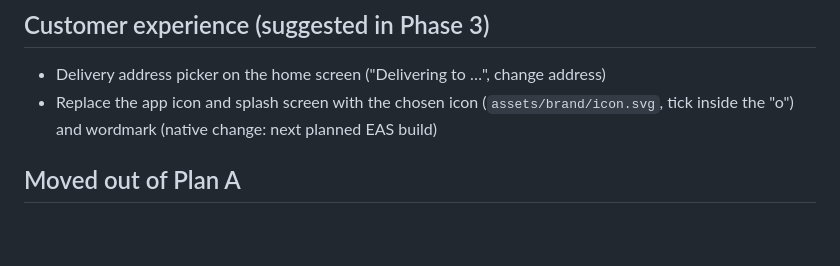
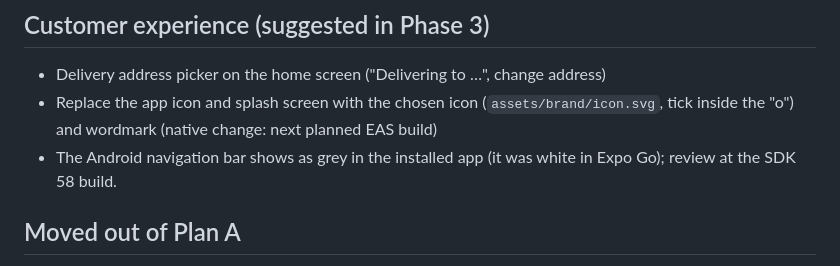
Before and after one commit to peteropeyemijohn/Orderrite, a Markdown page: docs/LATER.md, the part around the change. Rendered like a GitHub page; blank space fills up the shorter version.

```diff
--- a/docs/LATER.md
+++ b/docs/LATER.md
@@ -10,6 +10,7 @@ Ideas and features that are **not** in Plan A. When something new comes up durin
 ## Customer experience (suggested in Phase 3)
 - Delivery address picker on the home screen ("Delivering to …", change address)
 - Replace the app icon and splash screen with the chosen icon (`assets/brand/icon.svg`, tick inside the "o") and wordmark (native change: next planned EAS build)
+- The Android navigation bar shows as grey in the installed app (it was white in Expo Go); review at the SDK 58 build.
 
 ## Moved out of Plan A
 - Push notifications for order updates (Firebase Cloud Messaging)
```
Also changed, not shown: README.md (+5 -4 lines), docs/screenshots/account.png (added), docs/screenshots/home.png, docs/screenshots/login.png, docs/screenshots/orders.png (added).
